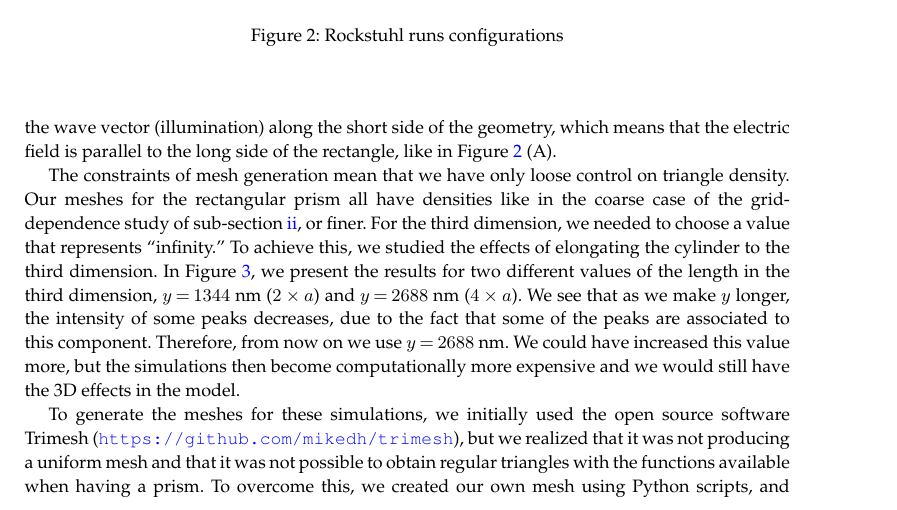
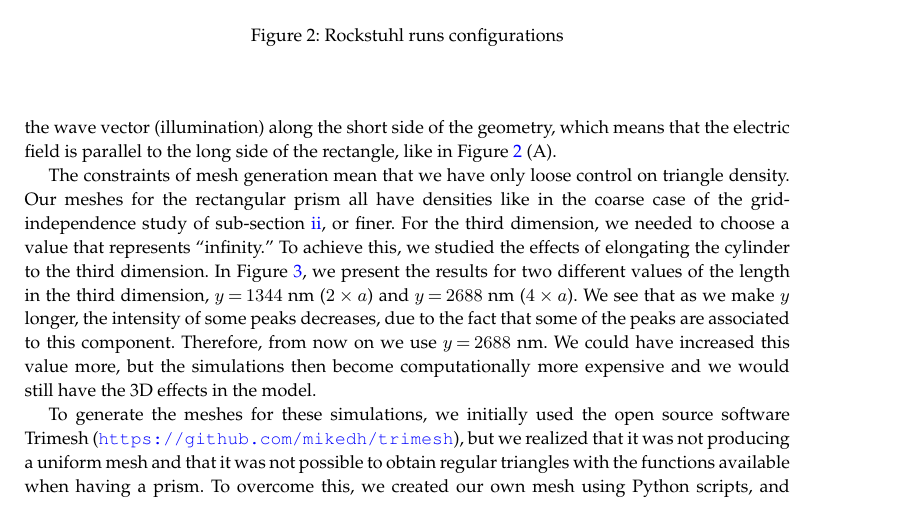
Before and after one commit to barbagroup/pygbe_validation_paper, a LaTeX document (tex/ClementiBarba2020.tex, which reads tex/results.tex): part of page 7 of 15, cut so that both start at the same text. Compiled offline with pdfLaTeX.

Commit message:
typo fix

```diff
--- a/tex/results.tex
+++ b/tex/results.tex
@@ -72,7 +72,7 @@ Figure \ref{fig:rectangle_sketch} (B). Following a similar analysis, in Figure 1
 vector (illumination) along the short side of the geometry, which means that the electric field is parallel to the
 long side of the rectangle, like in Figure \ref{fig:rectangle_sketch} (A).
 
-The constraints of mesh generation mean that we have only loose control on triangle density. Our meshes for the rectangular prism all have densities like in the coarse case of the grid-dependence study of sub-section \ref{sec:independence}, or finer.
+The constraints of mesh generation mean that we have only loose control on triangle density. Our meshes for the rectangular prism all have densities like in the coarse case of the grid-independence study of sub-section \ref{sec:independence}, or finer.
 For the third dimension, we needed to choose a value that represents ``infinity.'' To achieve this, we studied the effects of
 elongating the cylinder to the third dimension. In Figure \ref{fig:ext_y_14}, we present the results for two different
 values of the length in the third dimension, $y=1344$ nm ($2\times a$) and $y=2688$ nm ($4\times a$). We see that as we make $y$ longer, the
```
